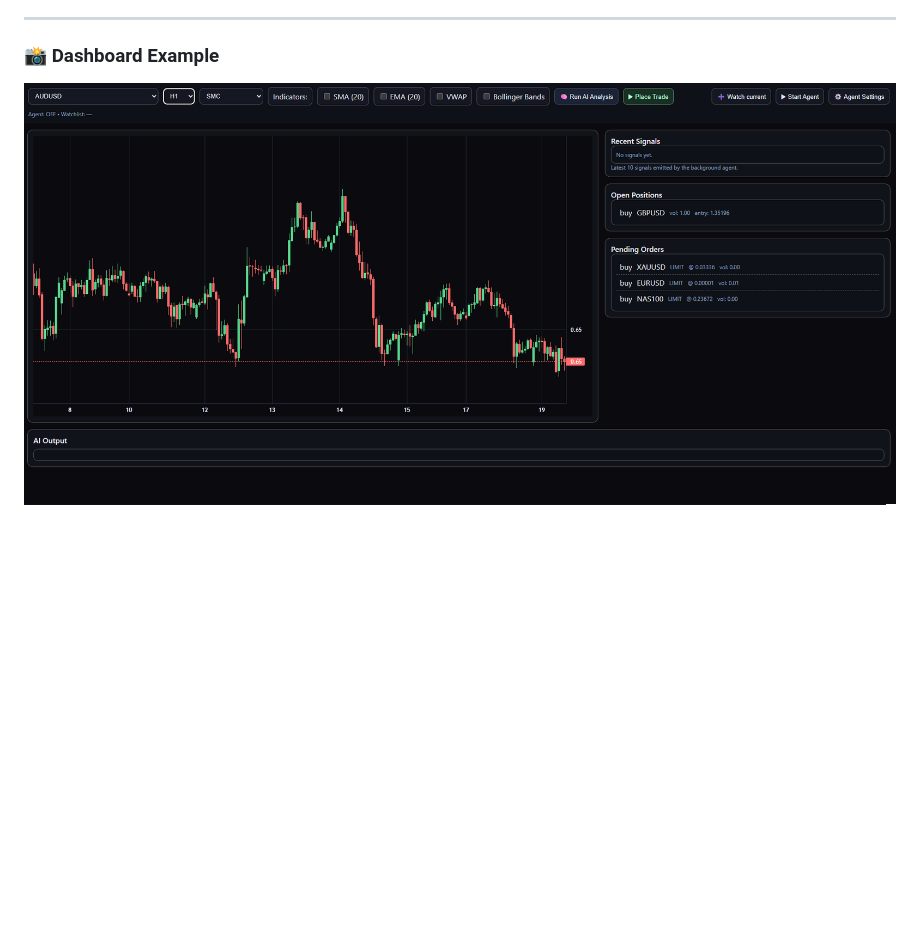
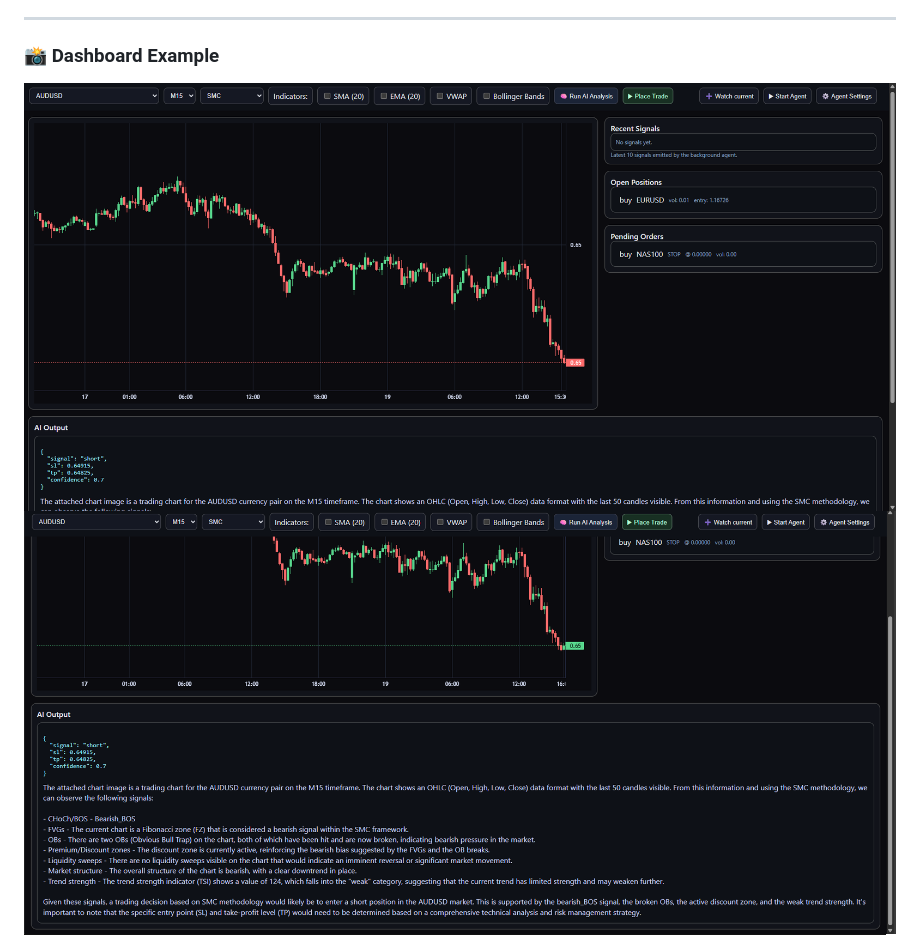
Before and after one commit to maghdam/GenAI-MultiAgent-TradingSystem, a Markdown page: README.md, the part around the change. Rendered like a GitHub page; pictures changed too: images/Dashboard.png, images/Dashboard2.png (added); blank space fills up the shorter version.

```diff
--- a/README.md
+++ b/README.md
@@ -206,6 +206,7 @@ The agents form a **closed trading loop**:
 ### 📸 Dashboard Example
 
 ![Dashboard Screenshot](images/Dashboard.png)
+![Dashboard Screenshot](images/Dashboard2.png)
 ![Dashboard Screenshot](images/FastAPI.png)
 
 ---
```
Also changed, not shown: 2 other files.
